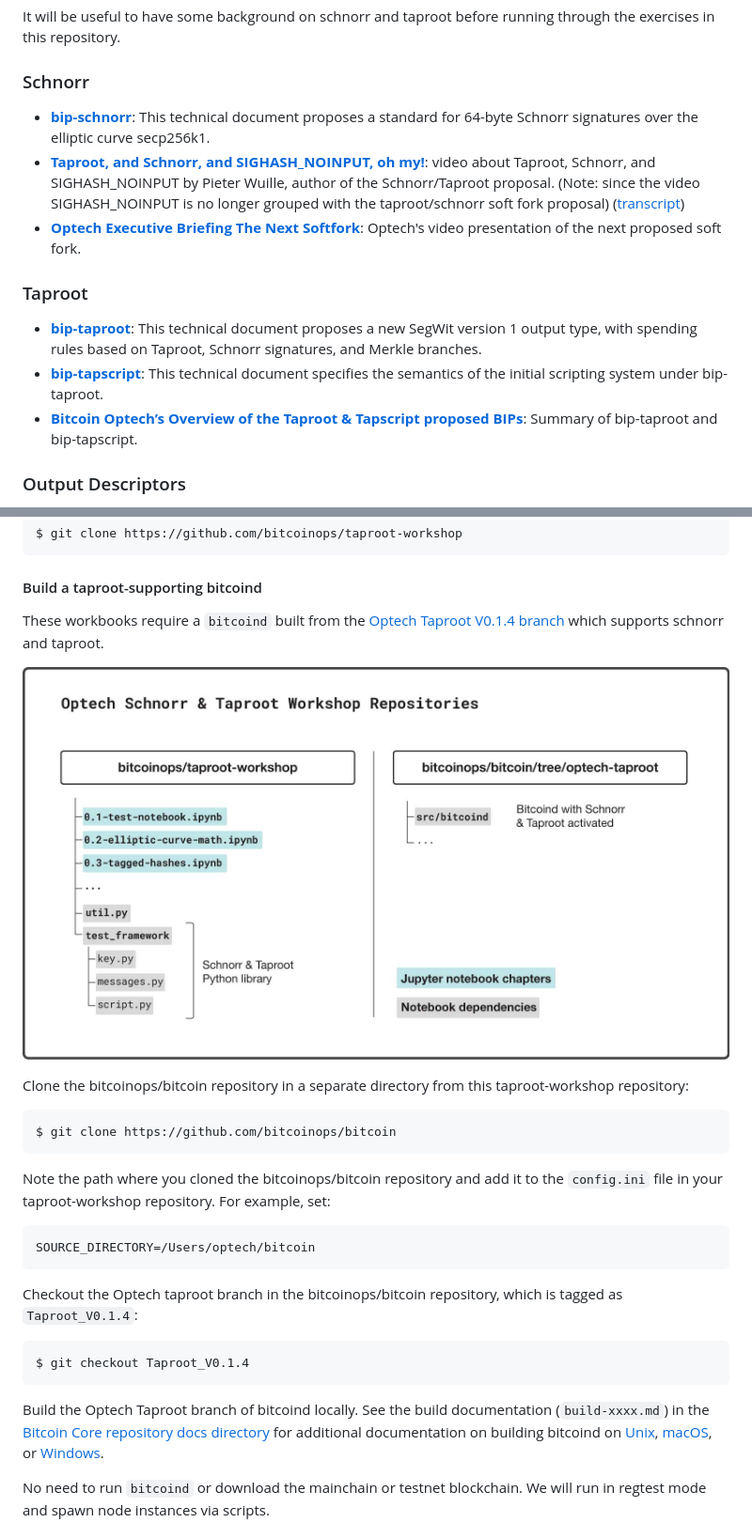
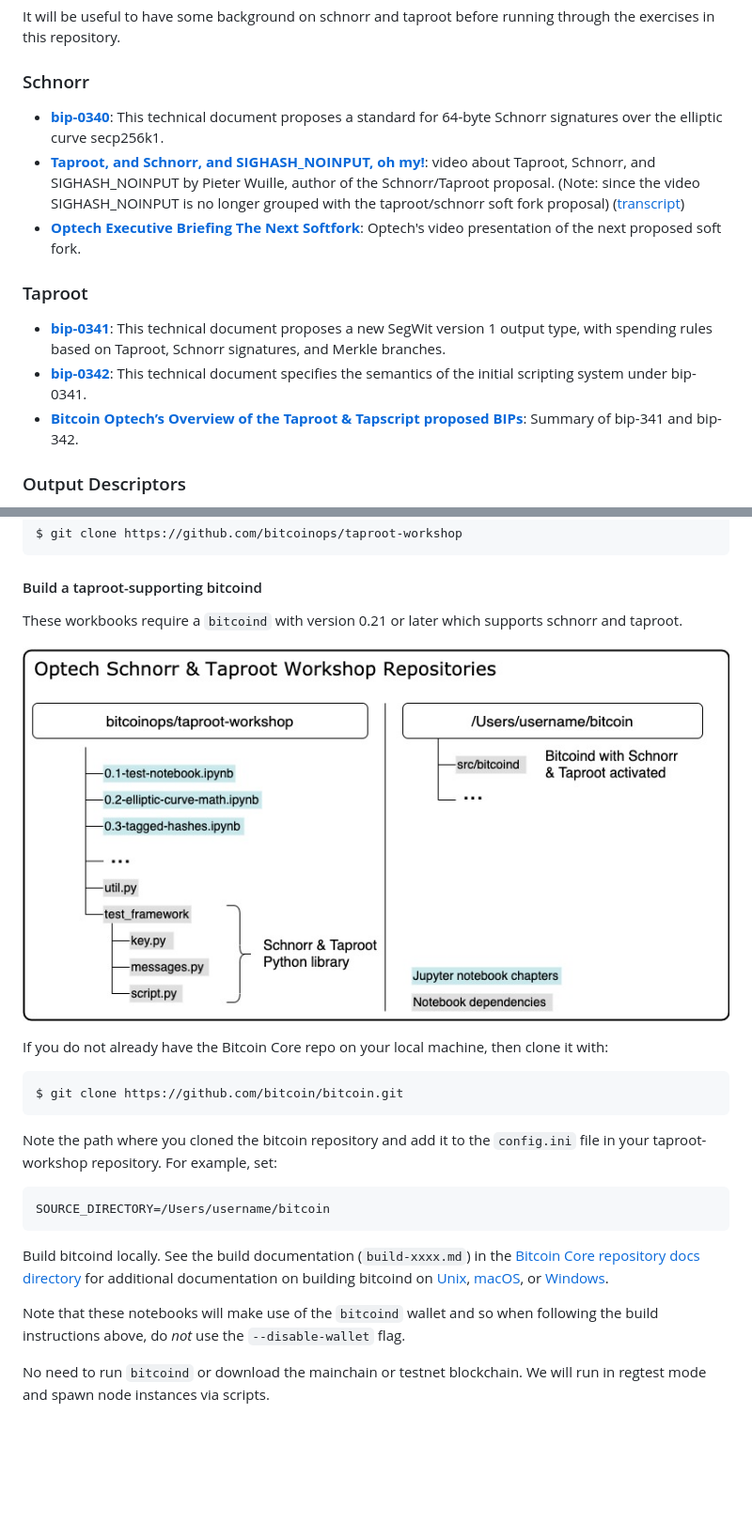
Before and after one commit to bitcoinops/taproot-workshop, a Markdown page: README.md, 2 parts joined by grey strips. Shown at 94% size. Rendered like a GitHub page; pictures changed too: images/repositories.jpg; blank space fills up the shorter version.

Commit message:
Update the README to use Bitcoin Core 0.21
This commit updates the README so that the user is instructed to build
Bitcoin Core v0.21 or later which includes taproot and schnorr support.

````diff
--- a/README.md
+++ b/README.md
@@ -30,7 +26,7 @@ through the exercises in this repository.
 
 ### Schnorr
 
-- **[bip-schnorr](https://github.com/sipa/bips/blob/bip-schnorr/bip-schnorr.mediawiki)**:
+- **[bip-0340](https://github.com/bitcoin/bips/blob/master/bip-0340.mediawiki)**:
   This technical document proposes a standard for 64-byte Schnorr signatures
   over the elliptic curve secp256k1.
 - **[Taproot, and Schnorr, and SIGHASH_NOINPUT, oh
@@ -44,10 +40,10 @@ through the exercises in this repository.
 
 ### Taproot
 
-- **[bip-taproot](https://github.com/sipa/bips/blob/bip-schnorr/bip-taproot.mediawiki)**:
+- **[bip-0341](https://github.com/bitcoin/bips/blob/master/bip-0341.mediawiki)**:
   This technical document proposes a new SegWit version 1 output type, with spending rules based on Taproot, Schnorr signatures, and Merkle branches.
-- **[bip-tapscript](https://github.com/sipa/bips/blob/bip-schnorr/bip-tapscript.mediawiki)**: This technical document specifies the semantics of the initial scripting system under bip-taproot.
-- **[Bitcoin Optech’s Overview of the Taproot & Tapscript proposed BIPs](https://bitcoinops.org/en/newsletters/2019/05/14/#overview-of-the-taproot--tapscript-proposed-bips)**: Summary of bip-taproot and bip-tapscript.
+- **[bip-0342](https://github.com/bitcoin/bips/blob/master/bip-0342.mediawiki)**: This technical document specifies the semantics of the initial scripting system under bip-0341.
+- **[Bitcoin Optech’s Overview of the Taproot & Tapscript proposed BIPs](https://bitcoinops.org/en/newsletters/2019/05/14/#overview-of-the-taproot--tapscript-proposed-bips)**: Summary of bip-341 and bip-342.
 
 ### Output Descriptors
 
@@ -95,39 +91,32 @@ $ git clone https://github.com/bitcoinops/taproot-workshop
 
 #### Build a taproot-supporting bitcoind
 
-These workbooks require a `bitcoind` built from the [Optech Taproot
-V0.1.4 branch](https://github.com/bitcoinops/bitcoin/releases/tag/Taproot_V0.1.4) which
-supports schnorr and taproot.
+These workbooks require a `bitcoind` with version 0.21 or later which supports schnorr and taproot.
 
 ![workshop_repositories](images/repositories.jpg)
 
-Clone the bitcoinops/bitcoin repository in a separate directory from this
-taproot-workshop repository:
+If you do not already have the Bitcoin Core repo on your local machine, then clone it with:
 
 ```
-$ git clone https://github.com/bitcoinops/bitcoin
+$ git clone https://github.com/bitcoin/bitcoin.git
 ```
 
-Note the path where you cloned the bitcoinops/bitcoin repository and add it to
+Note the path where you cloned the bitcoin repository and add it to
 the `config.ini` file in your taproot-workshop repository. For example, set:
 
 ```
-SOURCE_DIRECTORY=/Users/optech/bitcoin
+SOURCE_DIRECTORY=/Users/username/bitcoin
 ```
 
-Checkout the Optech taproot branch in the bitcoinops/bitcoin repository, which is tagged as `Taproot_V0.1.4`:
-
-```
-$ git checkout Taproot_V0.1.4
-```
-
-Build the Optech Taproot branch of bitcoind locally. See the build documentation
+Build bitcoind locally. See the build documentation
 (`build-xxxx.md`) in the [Bitcoin Core repository docs
 directory](https://github.com/bitcoin/bitcoin/tree/master/doc) for additional
 documentation on building bitcoind on
 [Unix](https://github.com/bitcoin/bitcoin/blob/master/doc/build-unix.md),
 [macOS](https://github.com/bitcoin/bitcoin/blob/master/doc/build-osx.md), or
 [Windows](https://github.com/bitcoin/bitcoin/blob/master/doc/build-windows.md).
+
+Note that these notebooks will make use of the `bitcoind` wallet and so when following the build instructions above, do *not* use the `--disable-wallet` flag.
 
 No need to run `bitcoind` or download the mainchain or testnet blockchain. We will
 run in regtest mode and spawn node instances via scripts.
````
Also changed, not shown: other parts of README.md (+1 -5 lines), 1 other file.
